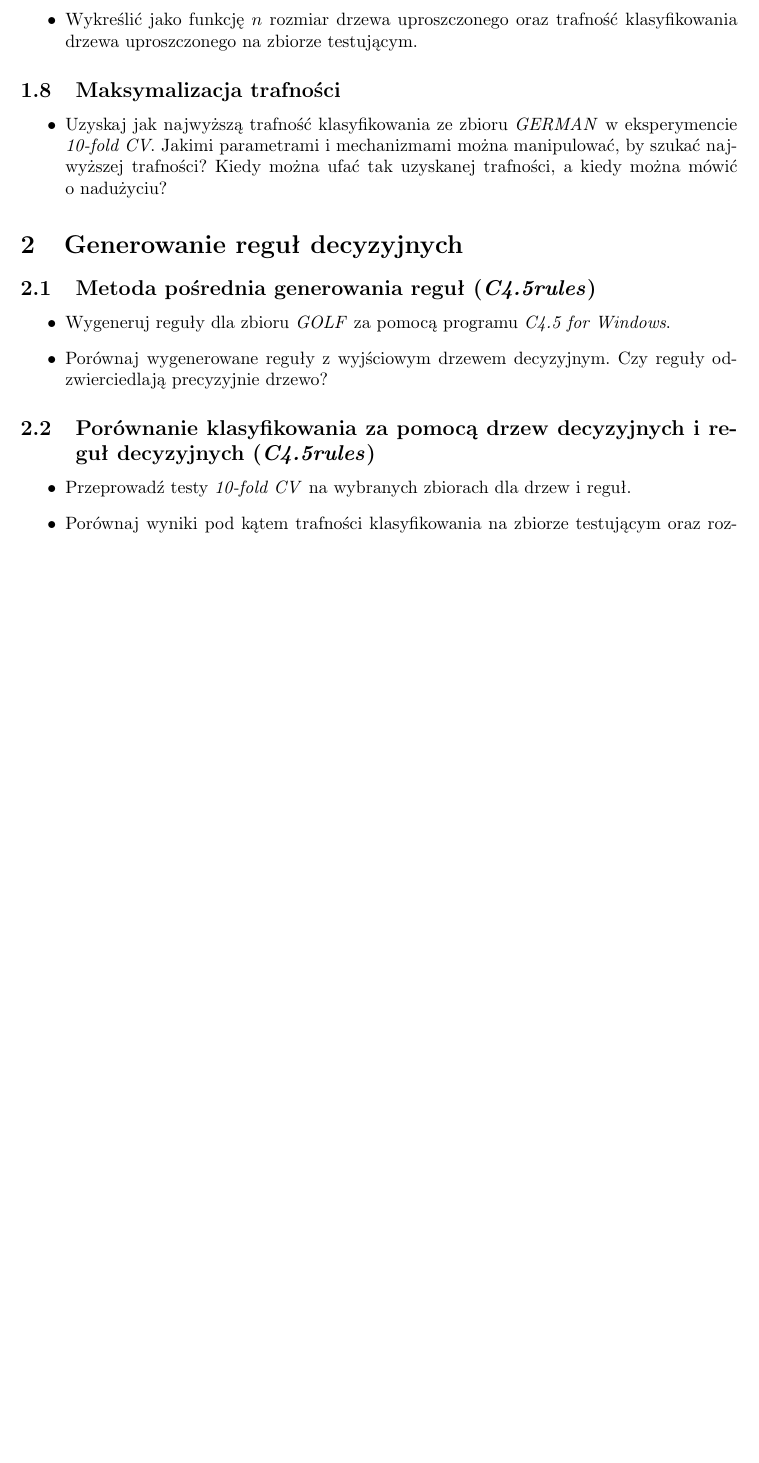
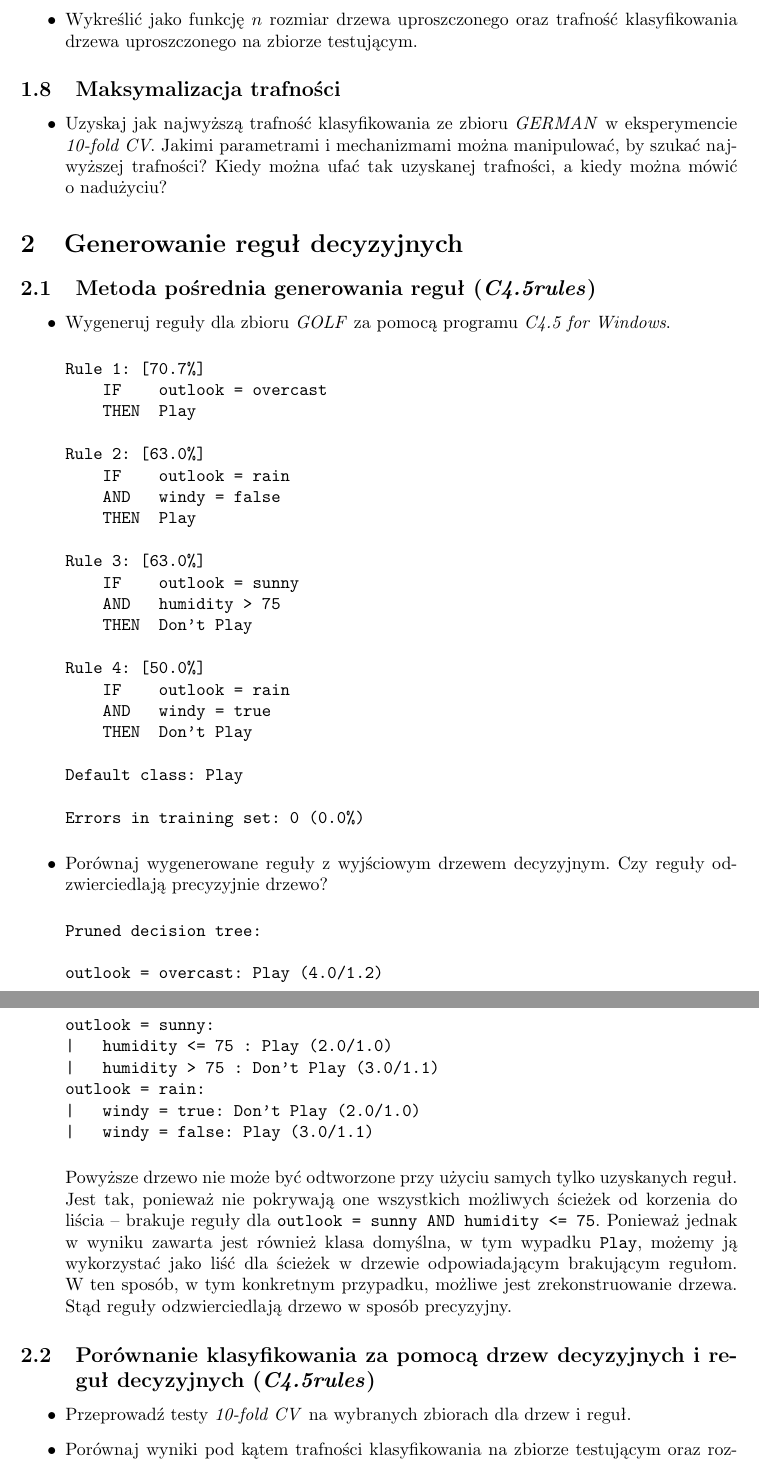
Before and after one commit to powerllamas/UMiSN, a LaTeX document (sprawozdanie1/sprawozd.tex): part of page 4 of 4 before the commit and two parts of pages 4 and 5 of 5 after it, the two joined at a grey line, cut so that both start at the same text, the shorter picture padded with empty space. Compiled offline with pdfLaTeX.

Commit message:
Added answer to 2.1.

```diff
--- a/sprawozdanie1/sprawozd.tex
+++ b/sprawozdanie1/sprawozd.tex
@@ -135,7 +135,48 @@ outlook = rain:
 
 \begin{itemize}
 \item Wygeneruj reguły dla zbioru \emph{GOLF} za~pomocą programu \emph{C4.5 for Windows}.
+
+
+\begin{verbatim}
+Rule 1: [70.7%]
+    IF    outlook = overcast
+    THEN  Play
+
+Rule 2: [63.0%]
+    IF    outlook = rain
+    AND   windy = false
+    THEN  Play
+
+Rule 3: [63.0%]
+    IF    outlook = sunny
+    AND   humidity > 75
+    THEN  Don't Play
+
+Rule 4: [50.0%]
+    IF    outlook = rain
+    AND   windy = true
+    THEN  Don't Play
+
+Default class: Play
+
+Errors in training set: 0 (0.0%)
+\end{verbatim}
+
 \item Porównaj wygenerowane reguły z~wyjściowym drzewem decyzyjnym. Czy reguły odzwierciedlają precyzyjnie drzewo?
+
+\begin{verbatim}
+Pruned decision tree:
+
+outlook = overcast: Play (4.0/1.2)
+outlook = sunny:
+|   humidity <= 75 : Play (2.0/1.0)
+|   humidity > 75 : Don't Play (3.0/1.1)
+outlook = rain:
+|   windy = true: Don't Play (2.0/1.0)
+|   windy = false: Play (3.0/1.1)
+\end{verbatim}
+
+Powyższe drzewo nie może być odtworzone przy użyciu samych tylko uzyskanych reguł. Jest tak, ponieważ nie pokrywają one wszystkich możliwych ścieżek od~korzenia do liścia -- brakuje reguły dla \texttt{outlook = sunny AND humidity <= 75}. Ponieważ jednak w~wyniku zawarta jest również klasa domyślna, w~tym wypadku \texttt{Play}, możemy ją wykorzystać jako liść dla ścieżek w~drzewie odpowiadającym brakującym regułom. W~ten sposób, w~tym konkretnym przypadku, możliwe jest zrekonstruowanie drzewa. Stąd reguły odzwierciedlają drzewo w~sposób precyzyjny.
 \end{itemize}
 
 \subsection{Porównanie klasyfikowania za pomocą drzew decyzyjnych i~reguł decyzyjnych (\emph{C4.5rules})}
```
